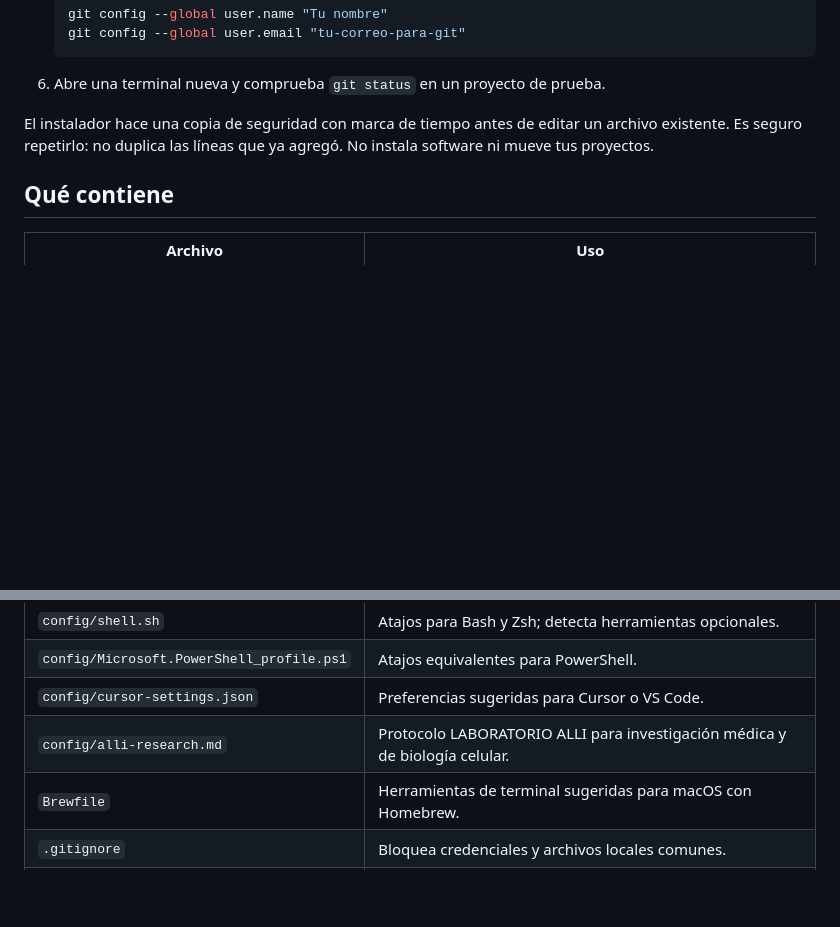
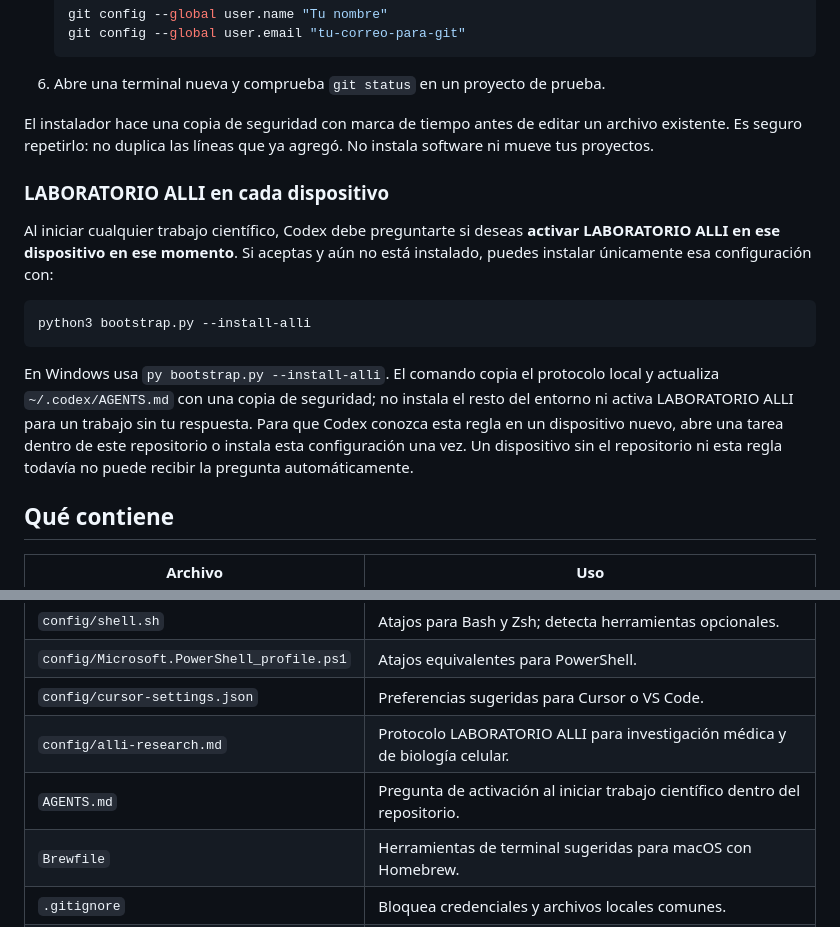
Before and after one commit to lymphoTrex/abarcacloud, a Markdown page: README.md, 2 parts joined by grey strips. GitHub-like rendering; blank space fills up the shorter version.

Commit message:
Offer per-device ALLI installation for science work

````diff
--- a/README.md
+++ b/README.md
@@ -31,6 +31,16 @@ Configuración portable para trabajar con **Python, R y Git** en Mac, Linux y Wi
 
 El instalador hace una copia de seguridad con marca de tiempo antes de editar un archivo existente. Es seguro repetirlo: no duplica las líneas que ya agregó. No instala software ni mueve tus proyectos.
 
+### LABORATORIO ALLI en cada dispositivo
+
+Al iniciar cualquier trabajo científico, Codex debe preguntarte si deseas **activar LABORATORIO ALLI en ese dispositivo en ese momento**. Si aceptas y aún no está instalado, puedes instalar únicamente esa configuración con:
+
+```sh
+python3 bootstrap.py --install-alli
+```
+
+En Windows usa `py bootstrap.py --install-alli`. El comando copia el protocolo local y actualiza `~/.codex/AGENTS.md` con una copia de seguridad; no instala el resto del entorno ni activa LABORATORIO ALLI para un trabajo sin tu respuesta. Para que Codex conozca esta regla en un dispositivo nuevo, abre una tarea dentro de este repositorio o instala esta configuración una vez. Un dispositivo sin el repositorio ni esta regla todavía no puede recibir la pregunta automáticamente.
+
 ## Qué contiene
 
 | Archivo | Uso |
@@ -41,6 +51,7 @@ El instalador hace una copia de seguridad con marca de tiempo antes de editar un
 | `config/Microsoft.PowerShell_profile.ps1` | Atajos equivalentes para PowerShell. |
 | `config/cursor-settings.json` | Preferencias sugeridas para Cursor o VS Code. |
 | `config/alli-research.md` | Protocolo LABORATORIO ALLI para investigación médica y de biología celular. |
+| `AGENTS.md` | Pregunta de activación al iniciar trabajo científico dentro del repositorio. |
 | `Brewfile` | Herramientas de terminal sugeridas para macOS con Homebrew. |
 | `.gitignore` | Bloquea credenciales y archivos locales comunes. |
 | `papers/` | Plantilla Quarto y flujo de referencias para artículos científicos. |
````
